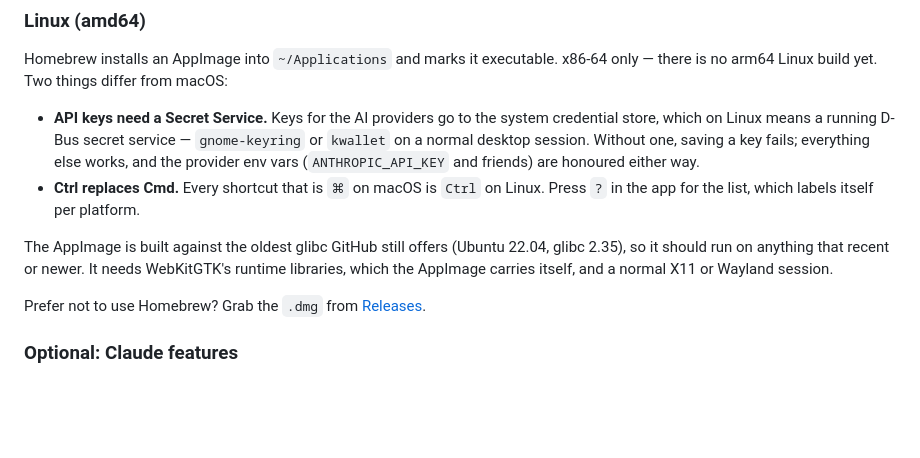
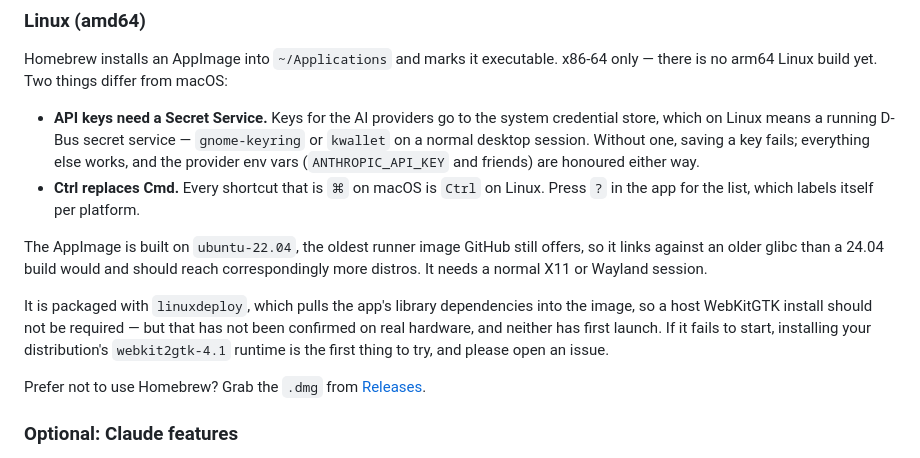
Before and after one commit to aavishay/aks-multicluster-dashboard, a Markdown page: README.md, the part around the change. Rendered like a GitHub page; blank space fills up the shorter version.

Commit message:
Say only what is verified about the AppImage's dependencies
The Linux install notes claimed the AppImage carries WebKitGTK itself. That is
what linuxdeploy is supposed to do, but it was an assumption: the payload is a
compressed squashfs and nothing on macOS here can list it, so it was never
checked. Reworded to state what linuxdeploy does, mark it unconfirmed, and
give the reader the fallback to try — rather than promising behaviour no one
has observed.

Co-Authored-By: Claude Opus 5 <noreply@anthropic.com>

```diff
--- a/README.md
+++ b/README.md
@@ -60,10 +60,16 @@ x86-64 only — there is no arm64 Linux build yet. Two things differ from macOS:
 - **Ctrl replaces Cmd.** Every shortcut that is `⌘` on macOS is `Ctrl` on
   Linux. Press `?` in the app for the list, which labels itself per platform.
 
-The AppImage is built against the oldest glibc GitHub still offers (Ubuntu
-22.04, glibc 2.35), so it should run on anything that recent or newer. It
-needs WebKitGTK's runtime libraries, which the AppImage carries itself, and a
-normal X11 or Wayland session.
+The AppImage is built on `ubuntu-22.04`, the oldest runner image GitHub still
+offers, so it links against an older glibc than a 24.04 build would and
+should reach correspondingly more distros. It needs a normal X11 or Wayland
+session.
+
+It is packaged with `linuxdeploy`, which pulls the app's library dependencies
+into the image, so a host WebKitGTK install should not be required — but that
+has not been confirmed on real hardware, and neither has first launch. If it
+fails to start, installing your distribution's `webkit2gtk-4.1` runtime is
+the first thing to try, and please open an issue.
 
 Prefer not to use Homebrew? Grab the `.dmg` from
 [Releases](https://github.com/aavishay/aks-multicluster-dashboard/releases).
```
